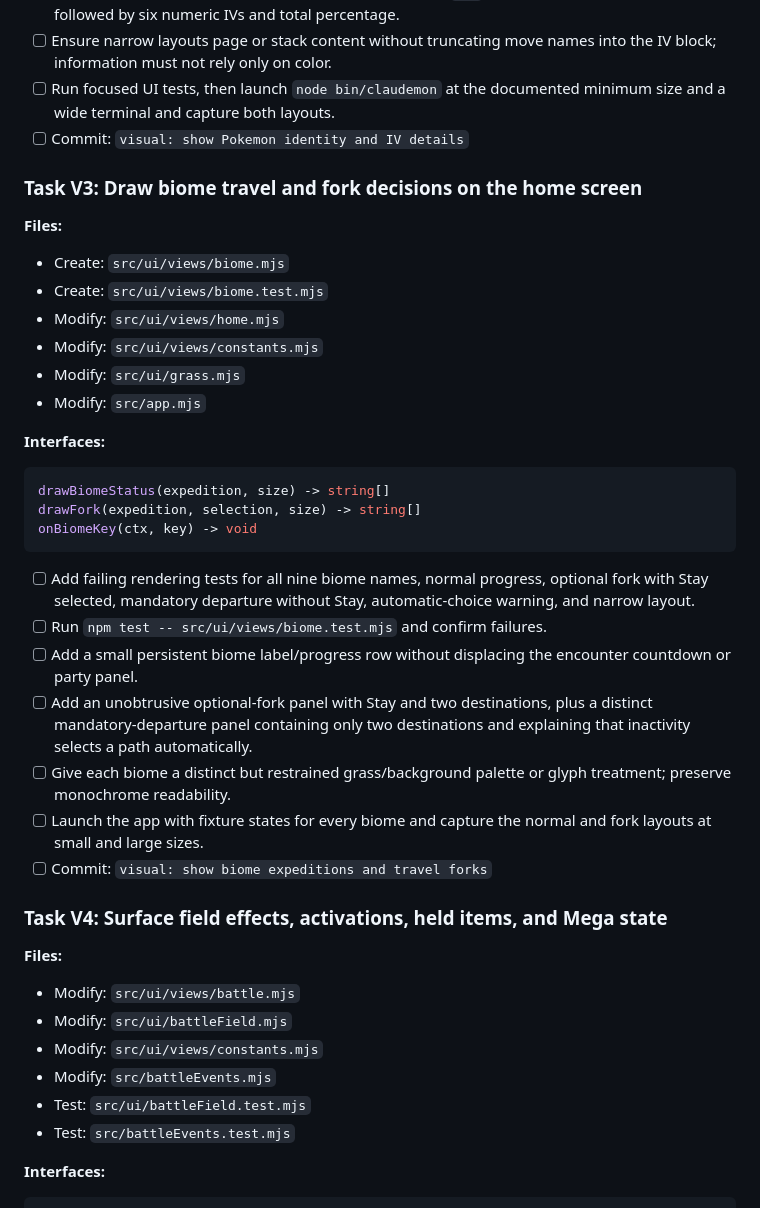
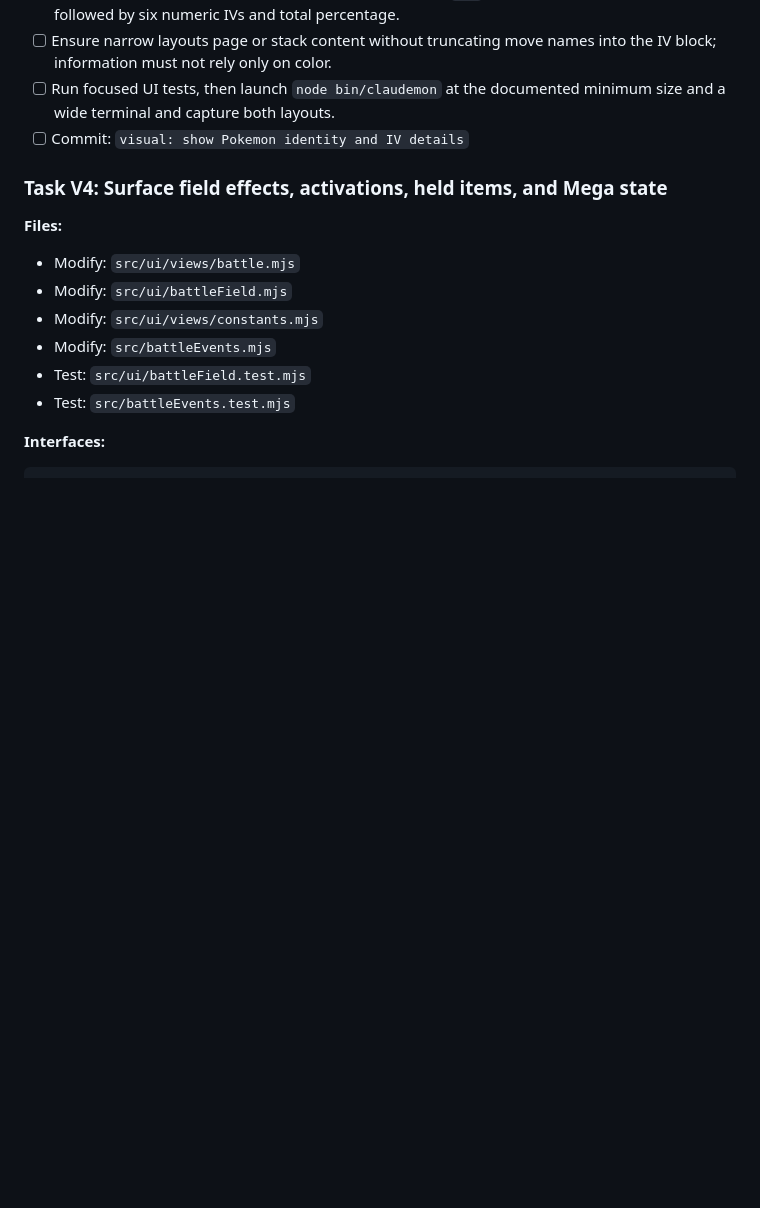
Before and after one commit to Titanspark21/claudemon, a Markdown page: PLAN.md, the part around the change. GitHub-like rendering; blank space fills up the shorter version.

Commit message:
Tick off 7 finished items, and remove the batches that completes

````diff
--- a/PLAN.md
+++ b/PLAN.md
@@ -181,40 +181,6 @@ monDetail(mon, options) -> string[]
 - [ ] Run focused UI tests, then launch `node bin/claudemon` at the documented
       minimum size and a wide terminal and capture both layouts.
 - [ ] Commit: `visual: show Pokemon identity and IV details`
-
-### Task V3: Draw biome travel and fork decisions on the home screen
-
-**Files:**
-
-- Create: `src/ui/views/biome.mjs`
-- Create: `src/ui/views/biome.test.mjs`
-- Modify: `src/ui/views/home.mjs`
-- Modify: `src/ui/views/constants.mjs`
-- Modify: `src/ui/grass.mjs`
-- Modify: `src/app.mjs`
-
-**Interfaces:**
-
-```js
-drawBiomeStatus(expedition, size) -> string[]
-drawFork(expedition, selection, size) -> string[]
-onBiomeKey(ctx, key) -> void
-```
-
-- [ ] Add failing rendering tests for all nine biome names, normal progress,
-      optional fork with Stay selected, mandatory departure without Stay,
-      automatic-choice warning, and narrow layout.
-- [ ] Run `npm test -- src/ui/views/biome.test.mjs` and confirm failures.
-- [ ] Add a small persistent biome label/progress row without displacing the
-      encounter countdown or party panel.
-- [ ] Add an unobtrusive optional-fork panel with Stay and two destinations,
-      plus a distinct mandatory-departure panel containing only two
-      destinations and explaining that inactivity selects a path automatically.
-- [ ] Give each biome a distinct but restrained grass/background palette or
-      glyph treatment; preserve monochrome readability.
-- [ ] Launch the app with fixture states for every biome and capture the normal
-      and fork layouts at small and large sizes.
-- [ ] Commit: `visual: show biome expeditions and travel forks`
 
 ### Task V4: Surface field effects, activations, held items, and Mega state
 
````
